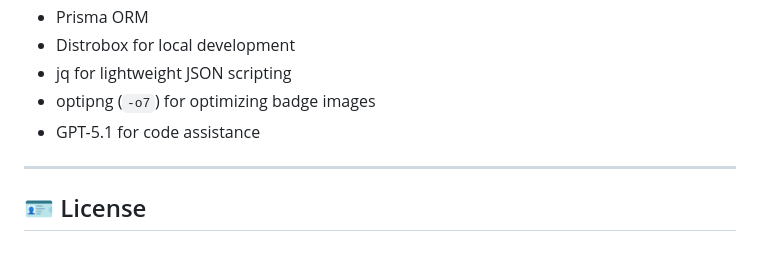
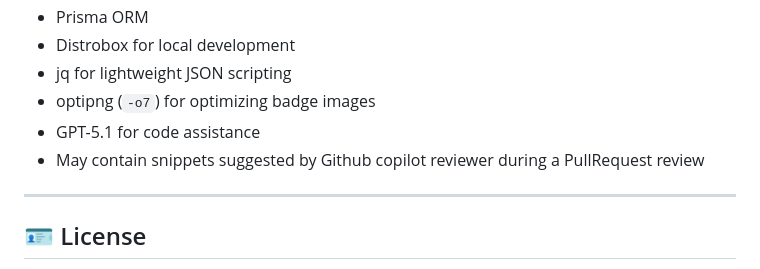
Before and after one commit to openSUSE/kudos, a Markdown page: README.md, the part around the change. Rendered like a GitHub page.

Commit message:
Update README with note on AI assisted code
Update README with note on AI assisted code

```diff
--- a/README.md
+++ b/README.md
@@ -171,6 +171,7 @@ Each bot automatically:
 - jq for lightweight JSON scripting
 - optipng (`-o7`) for optimizing badge images
 - GPT-5.1 for code assistance
+- May contain snippets suggested by Github copilot reviewer during a PullRequest review
 
 ---
 
```
